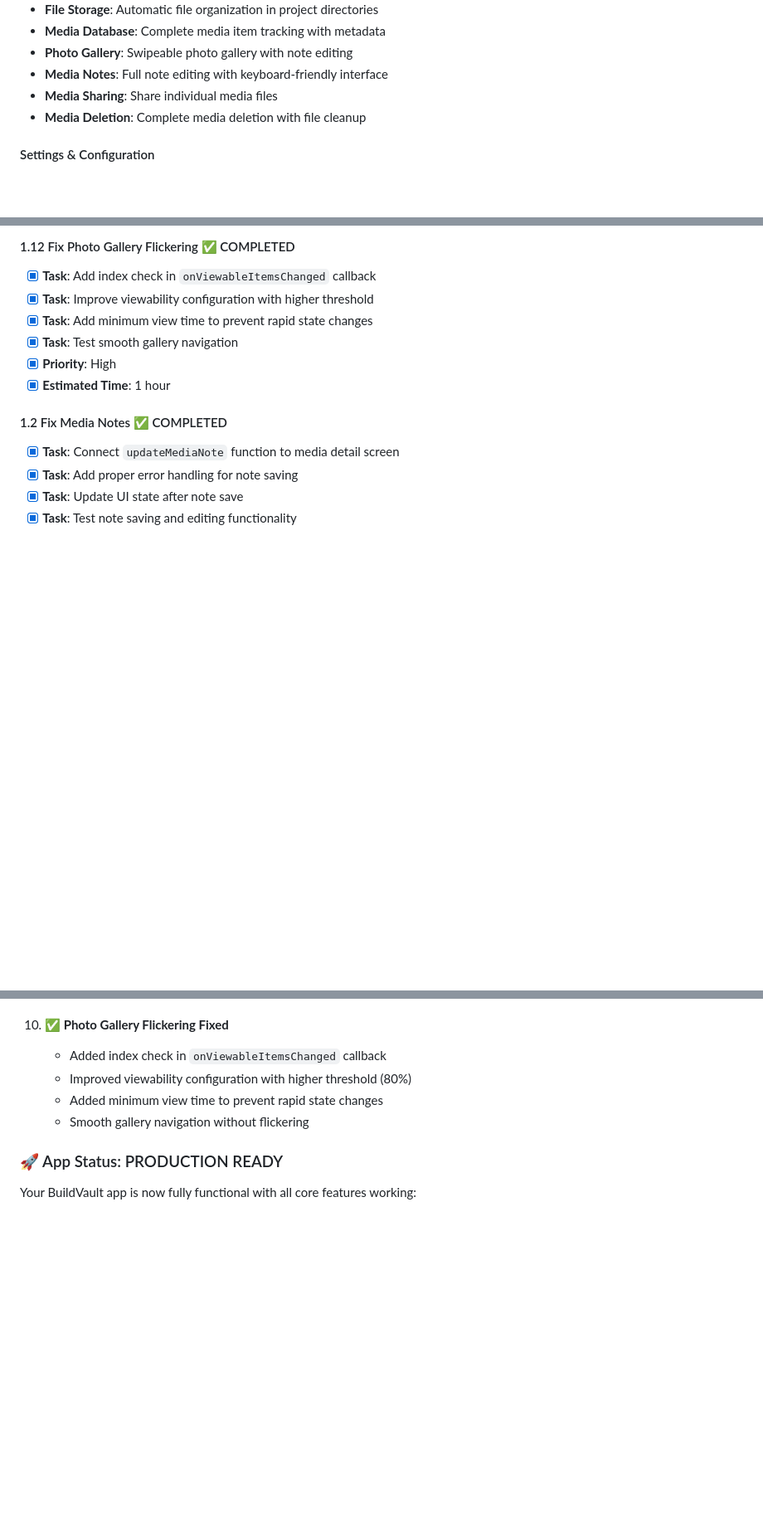
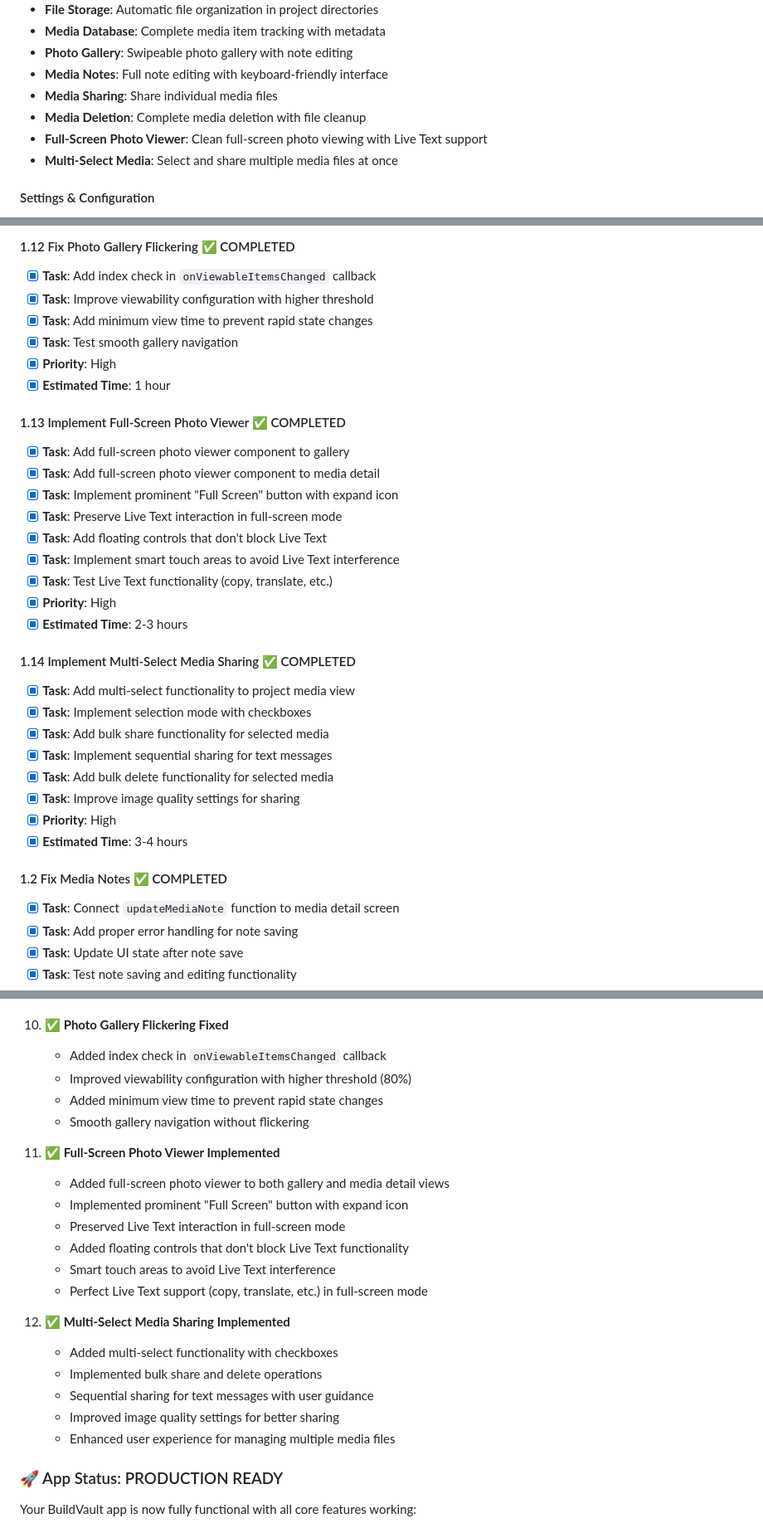
Before and after one commit to Edydh/BuildVault, a Markdown page: ACTION_PLAN.md, 3 parts joined by grey strips. Shown at 83% size. GitHub-like rendering; blank space fills up the shorter version.

Commit message:
📋 Update ACTION_PLAN.md with full-screen photo viewer and multi-select features - Add full-screen photo viewer implementation details - Add multi-select media sharing functionality - Update completion status for all new features - Document Live Text support and smart touch areas - Update final implementation summary table

```diff
--- a/ACTION_PLAN.md
+++ b/ACTION_PLAN.md
@@ -35,6 +35,8 @@ BuildVault is a React Native construction project management app built with Expo
 - **Media Notes**: Full note editing with keyboard-friendly interface
 - **Media Sharing**: Share individual media files
 - **Media Deletion**: Complete media deletion with file cleanup
+- **Full-Screen Photo Viewer**: Clean full-screen photo viewing with Live Text support
+- **Multi-Select Media**: Select and share multiple media files at once
 
 #### Settings & Configuration
 - **App Settings**: Complete settings screen with export/clear data options
@@ -173,6 +175,27 @@ BuildVault is a React Native construction project management app built with Expo
 - [x] **Task**: Test smooth gallery navigation
 - [x] **Priority**: High
 - [x] **Estimated Time**: 1 hour
+
+#### 1.13 Implement Full-Screen Photo Viewer ✅ COMPLETED
+- [x] **Task**: Add full-screen photo viewer component to gallery
+- [x] **Task**: Add full-screen photo viewer component to media detail
+- [x] **Task**: Implement prominent "Full Screen" button with expand icon
+- [x] **Task**: Preserve Live Text interaction in full-screen mode
+- [x] **Task**: Add floating controls that don't block Live Text
+- [x] **Task**: Implement smart touch areas to avoid Live Text interference
+- [x] **Task**: Test Live Text functionality (copy, translate, etc.)
+- [x] **Priority**: High
+- [x] **Estimated Time**: 2-3 hours
+
+#### 1.14 Implement Multi-Select Media Sharing ✅ COMPLETED
+- [x] **Task**: Add multi-select functionality to project media view
+- [x] **Task**: Implement selection mode with checkboxes
+- [x] **Task**: Add bulk share functionality for selected media
+- [x] **Task**: Implement sequential sharing for text messages
+- [x] **Task**: Add bulk delete functionality for selected media
+- [x] **Task**: Improve image quality settings for sharing
+- [x] **Priority**: High
+- [x] **Estimated Time**: 3-4 hours
 
 #### 1.2 Fix Media Notes ✅ COMPLETED
 - [x] **Task**: Connect `updateMediaNote` function to media detail screen
@@ -467,6 +490,21 @@ The critical camera recording issue should be addressed immediately as it signif
     - Added minimum view time to prevent rapid state changes
     - Smooth gallery navigation without flickering
 
+11. **✅ Full-Screen Photo Viewer Implemented**
+    - Added full-screen photo viewer to both gallery and media detail views
+    - Implemented prominent "Full Screen" button with expand icon
+    - Preserved Live Text interaction in full-screen mode
+    - Added floating controls that don't block Live Text functionality
+    - Smart touch areas to avoid Live Text interference
+    - Perfect Live Text support (copy, translate, etc.) in full-screen mode
+
+12. **✅ Multi-Select Media Sharing Implemented**
+    - Added multi-select functionality with checkboxes
+    - Implemented bulk share and delete operations
+    - Sequential sharing for text messages with user guidance
+    - Improved image quality settings for better sharing
+    - Enhanced user experience for managing multiple media files
+
 ### 🚀 App Status: PRODUCTION READY
 
 Your BuildVault app is now fully functional with all core features working:
```
Also changed, not shown: other parts of ACTION_PLAN.md (+4 -0 lines).
